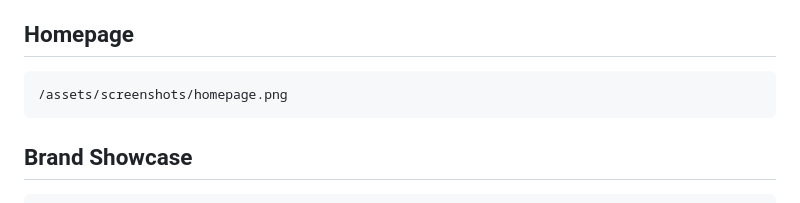
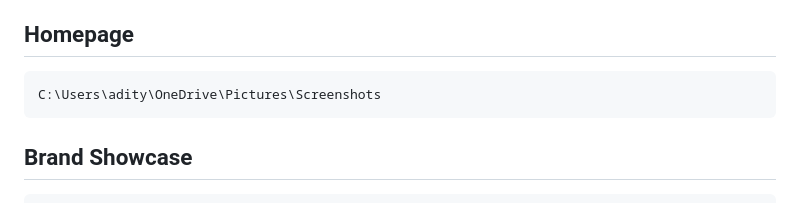
Before and after one commit to adityasingh999-a/jay-durga-international-trades-, a Markdown page: README.md, the part around the change. Drawn GitHub-style.

````diff
--- a/README.md
+++ b/README.md
@@ -150,7 +150,7 @@ Replace these placeholders with actual screenshots.
 ## Homepage
 
 ```md
-/assets/screenshots/homepage.png
+C:\Users\adity\OneDrive\Pictures\Screenshots
 ```
 
 ## Brand Showcase
````
